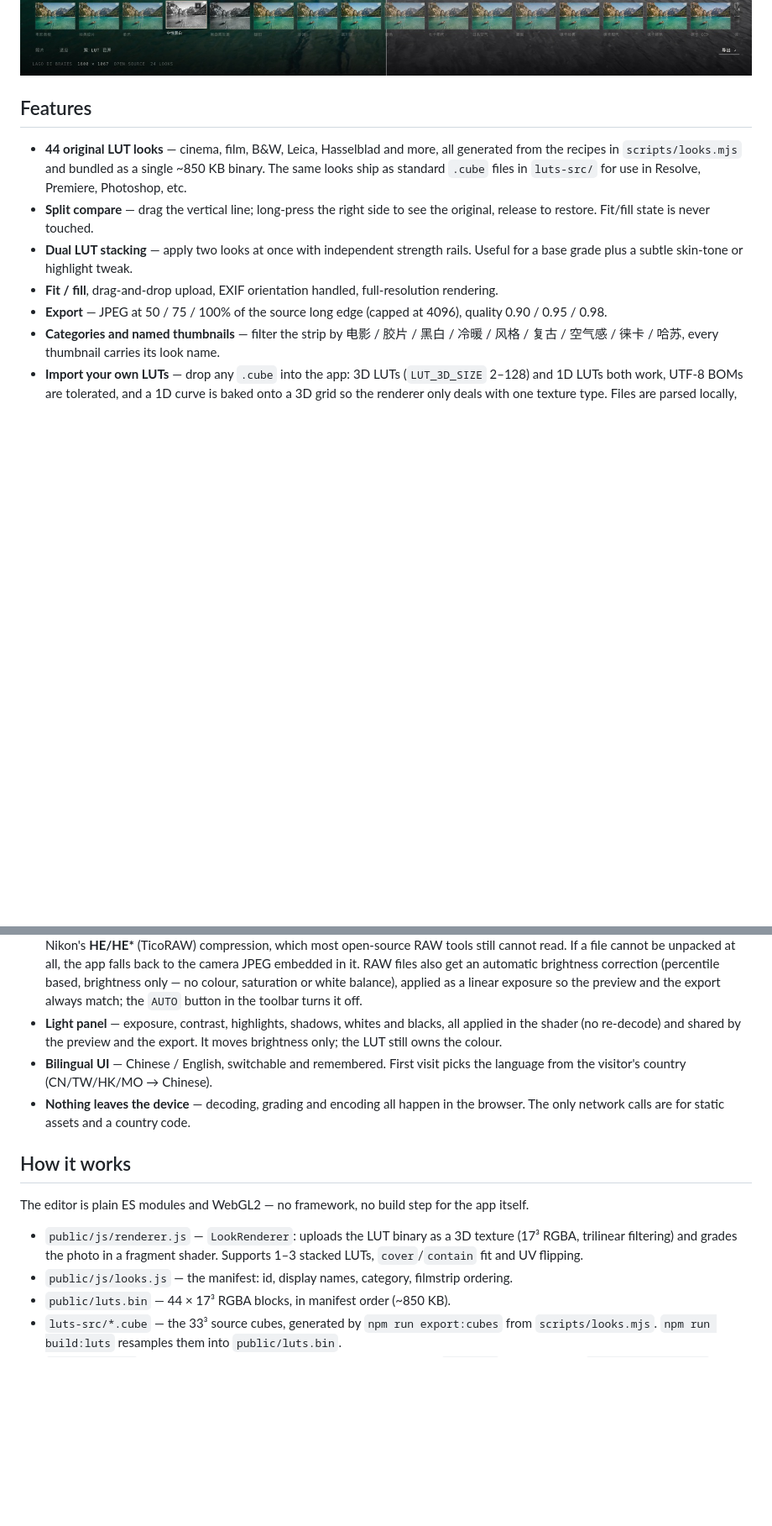
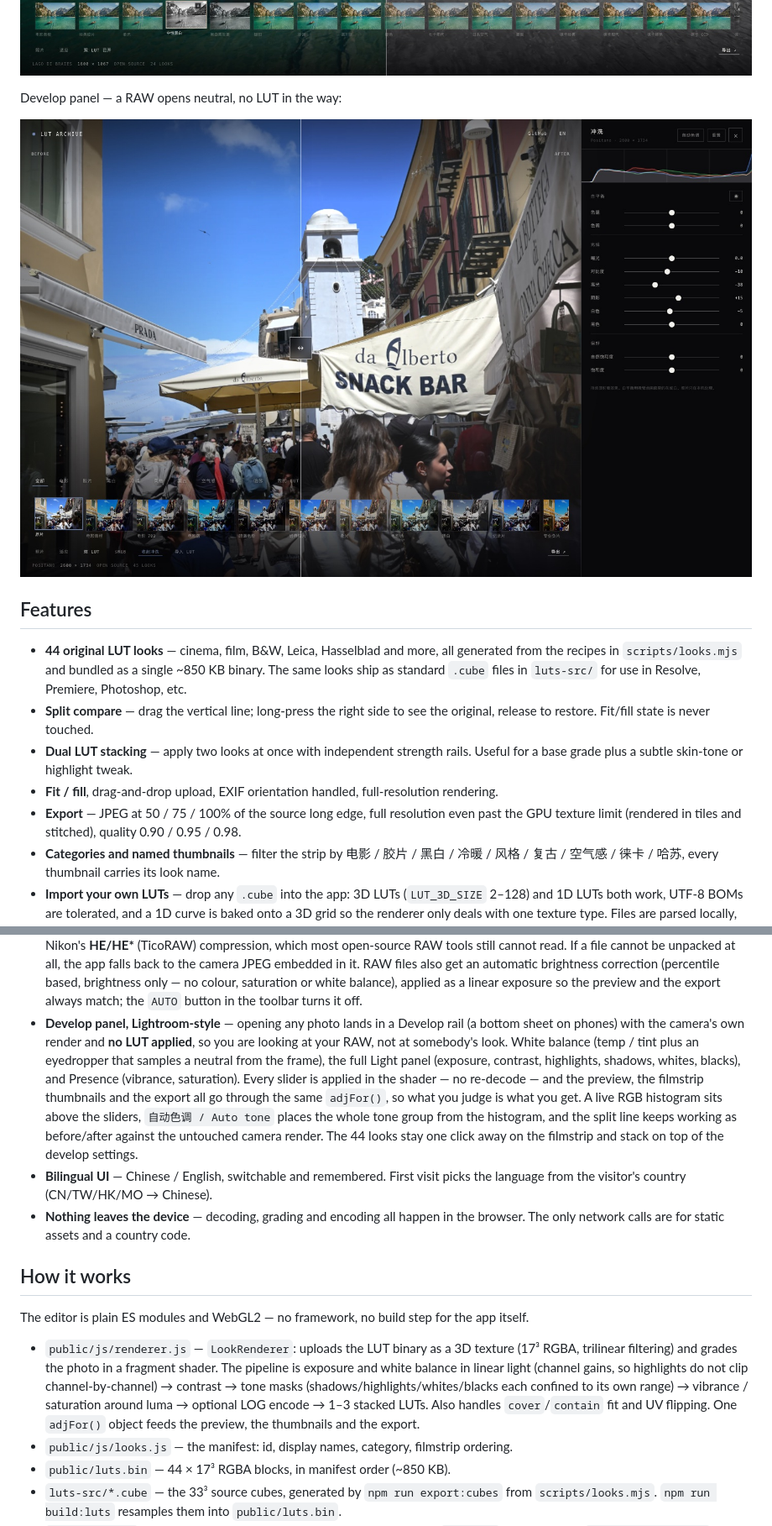
Before and after one commit to shisongsong/lut-studio, a Markdown page: README.md, 2 parts joined by grey strips. Shown at 84% size. Drawn GitHub-style; pictures changed too: docs/screens/develop-desktop.jpg (added); blank space fills up the shorter version.

Commit message:
Open a RAW into a Lightroom-style Develop panel, not a LUT preview
A loaded photo now lands in a develop rail (bottom sheet on phones) with the
camera's own render and no look applied, so you are editing your RAW. New:

- white balance (temp/tint) in linear light, plus an eyedropper that samples a
  neutral from the picture and inverts the shader's channel gains
- vibrance and saturation, applied around luma
- live RGB histogram, Auto tone from percentile measurement, reset
- the photo stage insets instead of being covered: the panel shares the layout
  with the image, and the before/after split stays aligned when it resizes
- an explicit Original chip in front of the filmstrip; looks still stack on top

Verified via CDP against real NEFs (Z50 II lossless + HE, Z 9 8256x5504), JPG
fallback path, mobile 408x900 dpr2, 24/24 checks; 100% export of the developed
frame measured 5568x3712 and a cooled export measurably shifted R down / B up.

```diff
--- a/README.md
+++ b/README.md
@@ -13,6 +15,10 @@ and full-resolution JPEG export — no accounts, no uploads, no server-side rend
 Dual-LUT stacking:
 
 ![Dual LUT](docs/screens/dual.jpg)
+
+Develop panel — a RAW opens neutral, no LUT in the way:
+
+![Develop](docs/screens/develop-desktop.jpg)
 
 ## Features
 
@@ -26,8 +32,9 @@ Dual-LUT stacking:
   rails. Useful for a base grade plus a subtle skin-tone or highlight tweak.
 - **Fit / fill**, drag-and-drop upload, EXIF orientation handled, full-resolution
   rendering.
-- **Export** — JPEG at 50 / 75 / 100% of the source long edge (capped at 4096),
-  quality 0.90 / 0.95 / 0.98.
+- **Export** — JPEG at 50 / 75 / 100% of the source long edge, full resolution
+  even past the GPU texture limit (rendered in tiles and stitched), quality
+  0.90 / 0.95 / 0.98.
 - **Categories and named thumbnails** — filter the strip by 电影 / 胶片 / 黑白 /
   冷暖 / 风格 / 复古 / 空气感 / 徕卡 / 哈苏, every thumbnail carries its look name.
 - **Import your own LUTs** — drop any `.cube` into the app: 3D LUTs
@@ -53,9 +60,18 @@ Dual-LUT stacking:
   automatic brightness correction (percentile based, brightness only — no colour,
   saturation or white balance), applied as a linear exposure so the preview and the
   export always match; the `AUTO` button in the toolbar turns it off.
-- **Light panel** — exposure, contrast, highlights, shadows, whites and blacks,
-  all applied in the shader (no re-decode) and shared by the preview and the
-  export. It moves brightness only; the LUT still owns the colour.
+- **Develop panel, Lightroom-style** — opening any photo lands in a Develop rail
+  (a bottom sheet on phones) with the camera's own render and **no LUT applied**,
+  so you are looking at your RAW, not at somebody's look. White balance
+  (temp / tint plus an eyedropper that samples a neutral from the frame), the full
+  Light panel (exposure, contrast, highlights, shadows, whites, blacks), and
+  Presence (vibrance, saturation). Every slider is applied in the shader — no
+  re-decode — and the preview, the filmstrip thumbnails and the export all go
+  through the same `adjFor()`, so what you judge is what you get. A live RGB
+  histogram sits above the sliders, `自动色调 / Auto tone` places the whole tone
+  group from the histogram, and the split line keeps working as before/after
+  against the untouched camera render. The 44 looks stay one click away on the
+  filmstrip and stack on top of the develop settings.
 - **Bilingual UI** — Chinese / English, switchable and remembered. First visit
   picks the language from the visitor's country (CN/TW/HK/MO → Chinese).
 - **Nothing leaves the device** — decoding, grading and encoding all happen in
@@ -68,7 +84,12 @@ app itself.
 
 - `public/js/renderer.js` — `LookRenderer`: uploads the LUT binary as a 3D
   texture (17³ RGBA, trilinear filtering) and grades the photo in a fragment
-  shader. Supports 1–3 stacked LUTs, `cover`/`contain` fit and UV flipping.
+  shader. The pipeline is exposure and white balance in linear light (channel
+  gains, so highlights do not clip channel-by-channel) → contrast → tone masks
+  (shadows/highlights/whites/blacks each confined to its own range) → vibrance /
+  saturation around luma → optional LOG encode → 1–3 stacked LUTs. Also handles
+  `cover`/`contain` fit and UV flipping. One `adjFor()` object feeds the preview,
+  the thumbnails and the export.
 - `public/js/looks.js` — the manifest: id, display names, category, filmstrip
   ordering.
 - `public/luts.bin` — 44 × 17³ RGBA blocks, in manifest order (~850 KB).
```
Also changed, not shown: other parts of README.md (+5 -3 lines), 4 other files.
